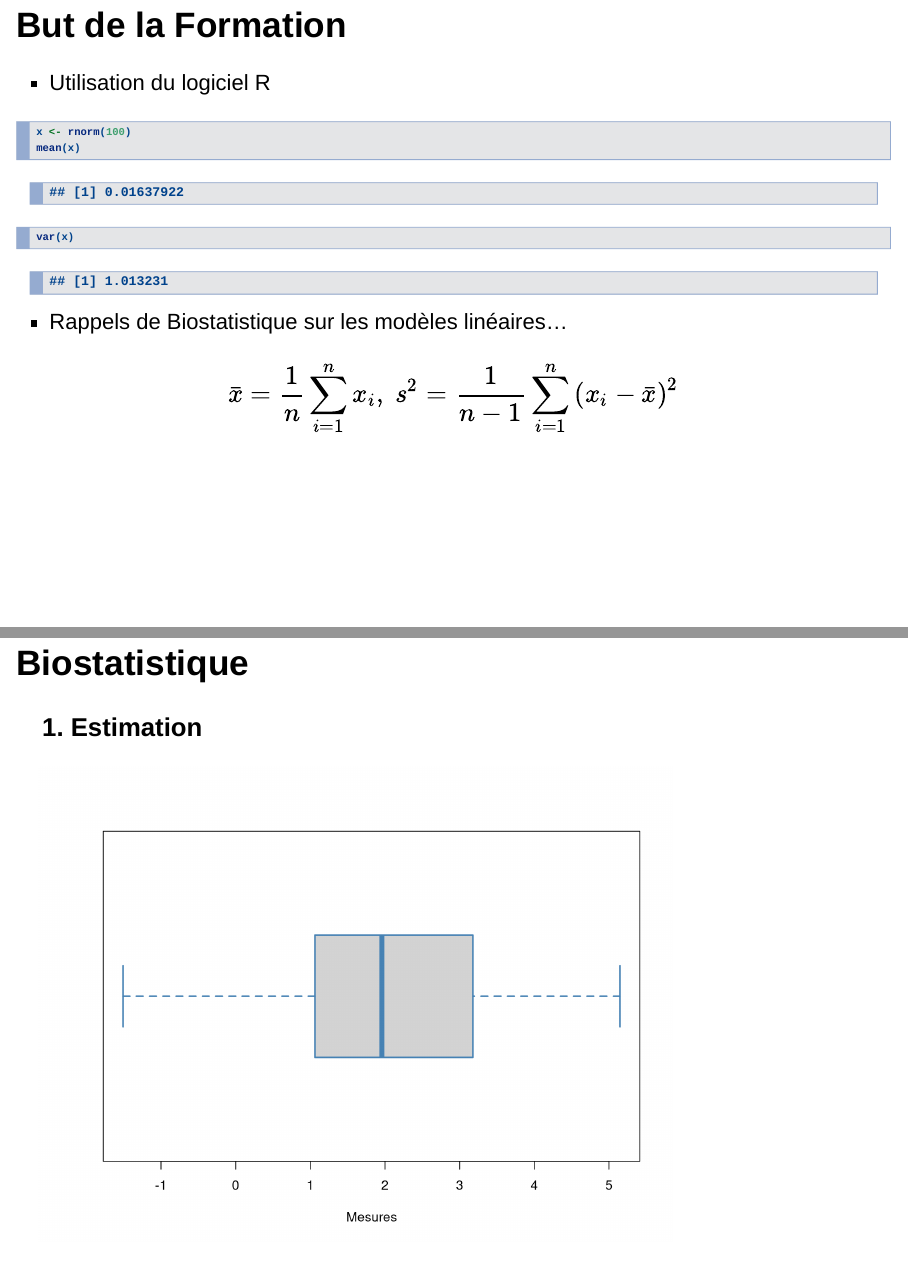
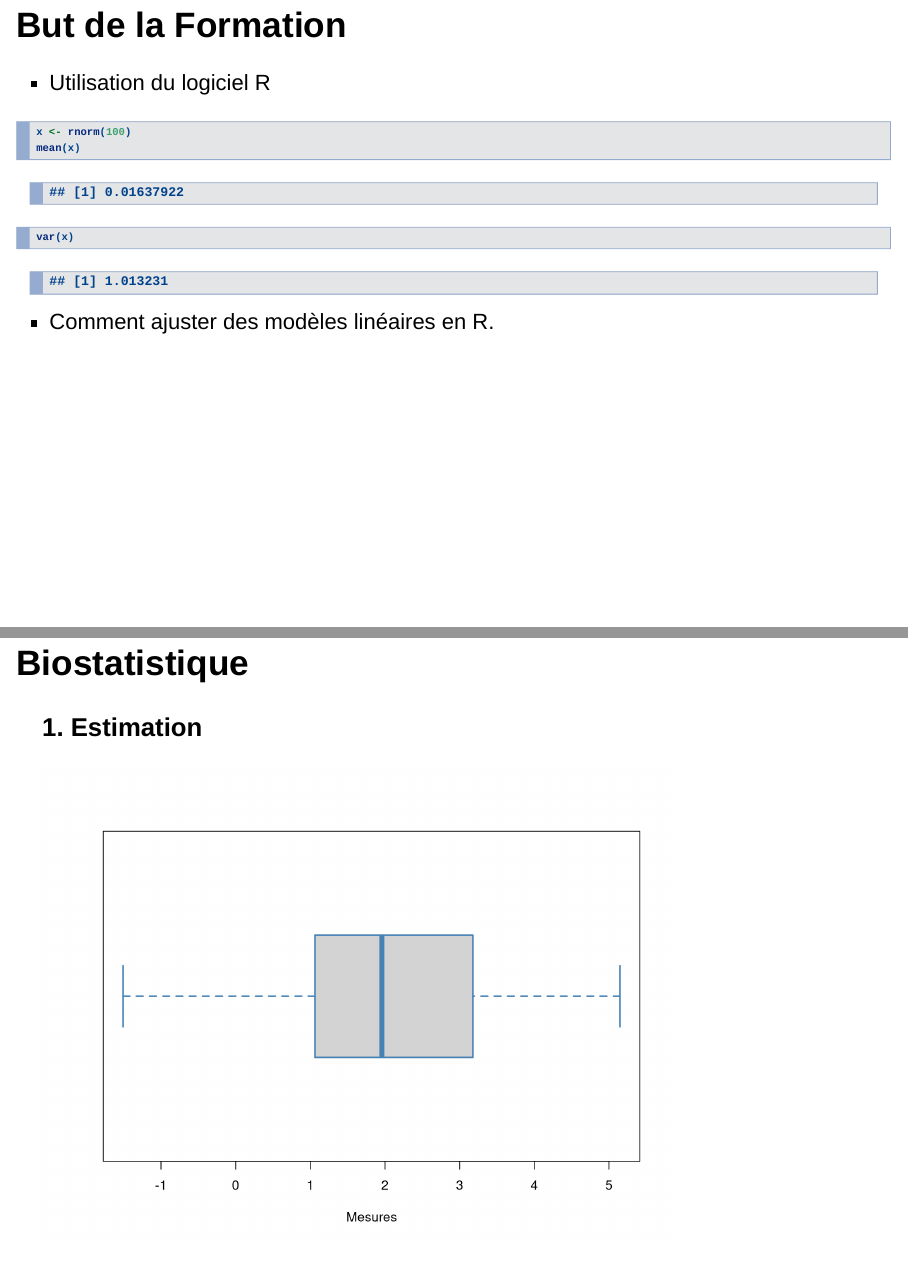
Before and after one commit to Tenenhaus/RIR, an R Markdown document (jour1/01_intro.rmd): pages 2 and 3 of 16, joined at a grey line. Rendered offline with R 4.5, knitr and Pandoc, with nearby package versions; drawn as Slidy slides in place of the format the file asks for; code that draws random numbers runs with fixed seeds of ours.

Commit message:
change jour1 un peu

````diff
--- a/jour1/01_intro.rmd
+++ b/jour1/01_intro.rmd
@@ -14,8 +14,7 @@ x <- rnorm(100)
 mean(x)
 var(x)
 ```
- - Rappels de Biostatistique sur les modèles linéaires...
- \[\bar x = \frac{1}{n}\sum_{i=1}^n x_i, ~ s^2 = \frac{1}{n-1}\sum_{i=1}^n \left( x_i - \bar x \right)^2\]
+ - Comment ajuster des modèles linéaires en R.
 
 
 
````
